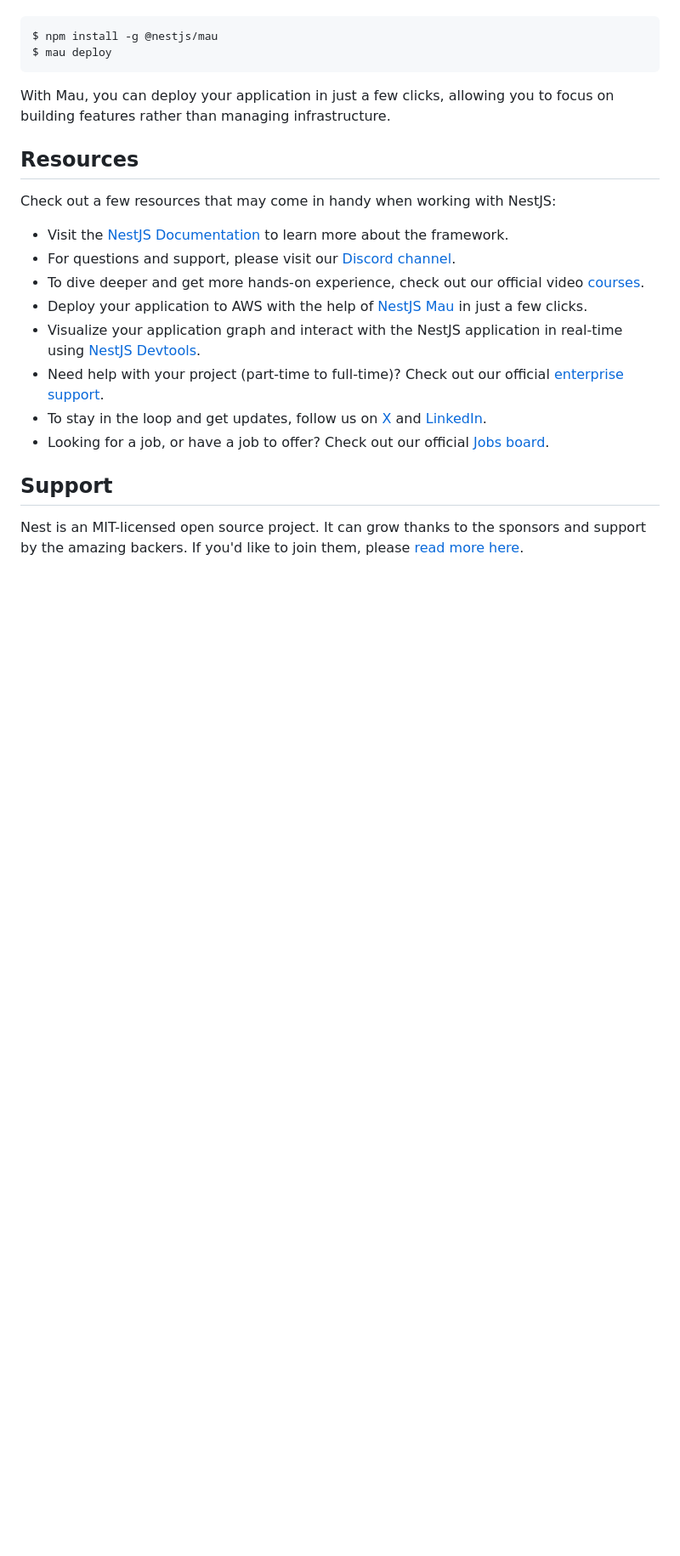
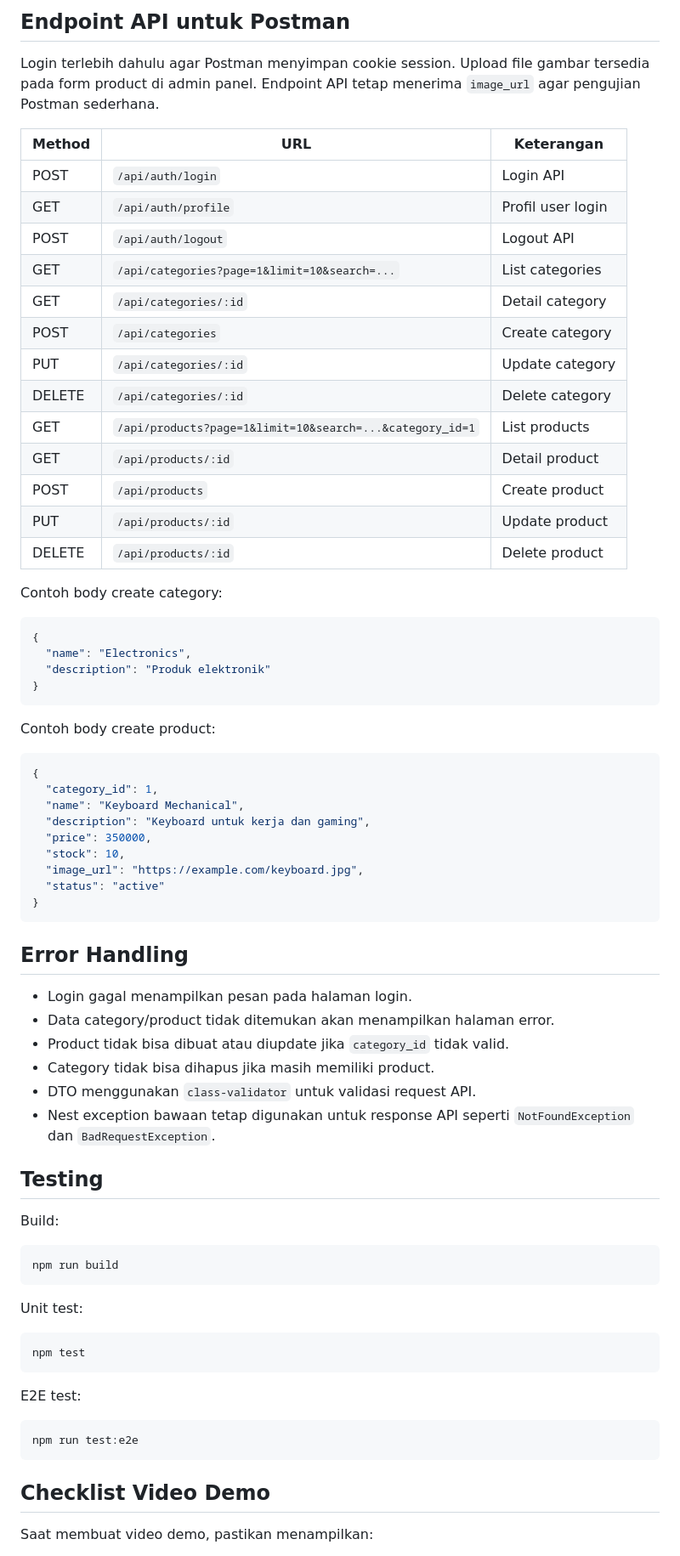
Before and after one commit to RizqyNurfauzella/Fullstack-Challenge---DOT, a Markdown page: README.md, the part around the change printed below. Shown: that part at 85% size. GitHub-like rendering; blank space fills up the shorter version.

````diff
--- a/README.md
+++ b/README.md
@@ -65,25 +190,77 @@ If you are looking for a cloud-based platform to deploy your NestJS application,
+## Endpoint API untuk Postman
+
+Login terlebih dahulu agar Postman menyimpan cookie session.
+Upload file gambar tersedia pada form product di admin panel. Endpoint API tetap menerima `image_url` agar pengujian Postman sederhana.
+
+| Method | URL | Keterangan |
+| --- | --- | --- |
+| POST | `/api/auth/login` | Login API |
+| GET | `/api/auth/profile` | Profil user login |
+| POST | `/api/auth/logout` | Logout API |
+| GET | `/api/categories?page=1&limit=10&search=...` | List categories |
+| GET | `/api/categories/:id` | Detail category |
+| POST | `/api/categories` | Create category |
+| PUT | `/api/categories/:id` | Update category |
+| DELETE | `/api/categories/:id` | Delete category |
+| GET | `/api/products?page=1&limit=10&search=...&category_id=1` | List products |
+| GET | `/api/products/:id` | Detail product |
+| POST | `/api/products` | Create product |
+| PUT | `/api/products/:id` | Update product |
+| DELETE | `/api/products/:id` | Delete product |
+
+Contoh body create category:
+
+```json
+{
+  "name": "Electronics",
+  "description": "Produk elektronik"
+}
+```
+
+Contoh body create product:
+
+```json
+{
+  "category_id": 1,
+  "name": "Keyboard Mechanical",
+  "description": "Keyboard untuk kerja dan gaming",
+  "price": 350000,
+  "stock": 10,
+  "image_url": "https://example.com/keyboard.jpg",
+  "status": "active"
+}
+```
+
+## Error Handling
+
+- Login gagal menampilkan pesan pada halaman login.
+- Data category/product tidak ditemukan akan menampilkan halaman error.
+- Product tidak bisa dibuat atau diupdate jika `category_id` tidak valid.
+- Category tidak bisa dihapus jika masih memiliki product.
+- DTO menggunakan `class-validator` untuk validasi request API.
+- Nest exception bawaan tetap digunakan untuk response API seperti `NotFoundException` dan `BadRequestException`.
+
+## Testing
+
+Build:
 
 ```bash
-$ npm install -g @nestjs/mau
-$ mau deploy
+npm run build
 ```
 
-With Mau, you can deploy your application in just a few clicks, allowing you to focus on building features rather than managing infrastructure.
+Unit test:
 
-## Resources
+```bash
+npm test
+```
 
-Check out a few resources that may come in handy when working with NestJS:
+E2E test:
 
-- Visit the [NestJS Documentation](https://docs.nestjs.com) to learn more about the framework.
-- For questions and support, please visit our [Discord channel](https://discord.gg/G7Qnnhy).
-- To dive deeper and get more hands-on experience, check out our official video [courses](https://courses.nestjs.com/).
-- Deploy your application to AWS with the help of [NestJS Mau](https://mau.nestjs.com) in just a few clicks.
-- Visualize your application graph and interact with the NestJS application in real-time using [NestJS Devtools](https://devtools.nestjs.com).
-- Need help with your project (part-time to full-time)? Check out our official [enterprise support](https://enterprise.nestjs.com).
-- To stay in the loop and get updates, follow us on [X](https://x.com/nestframework) and [LinkedIn](https://linkedin.com/company/nestjs).
-- Looking for a job, or have a job to offer? Check out our official [Jobs board](https://jobs.nestjs.com).
+```bash
+npm run test:e2e
+```
 
-## Support
+## Checklist Video Demo
 
-Nest is an MIT-licensed open source project. It can grow thanks to the sponsors and support by the amazing backers. If you'd like to join them, please [read more here](https://docs.nestjs.com/support).
+Saat membuat video demo, pastikan menampilkan:
 
````
Also changed, not shown: other parts of README.md (+177 -54 lines), docs/screenshots/categories.png (added), docs/screenshots/dashboard.png (added), docs/screenshots/login.png (added), docs/screenshots/products.png (added), 14 other files.
